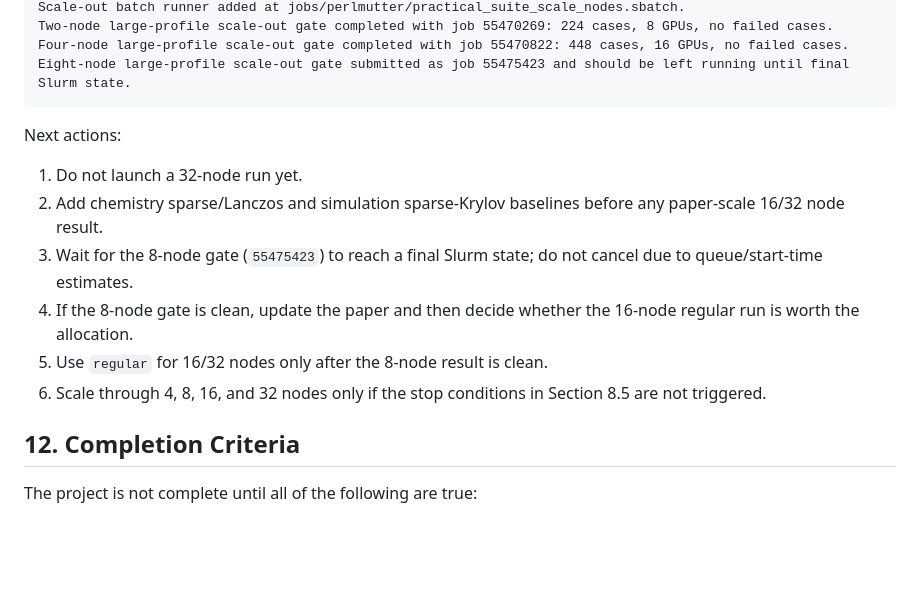
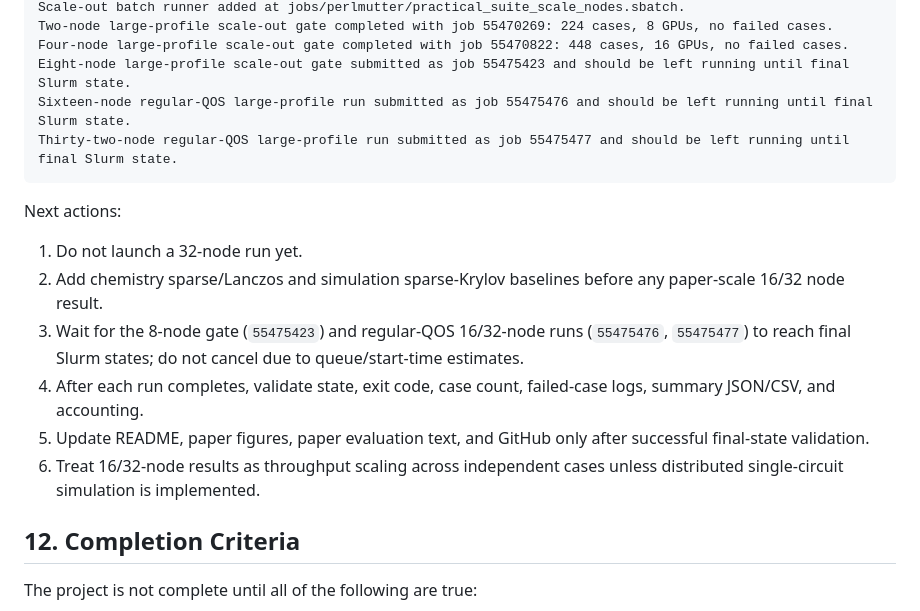
Before and after one commit to sunggonkim/QSupremacy, a Markdown page: plan.md, the part around the change. GitHub-like rendering; blank space fills up the shorter version.

````diff
--- a/plan.md
+++ b/plan.md
@@ -1011,16 +1011,18 @@ Scale-out batch runner added at jobs/perlmutter/practical_suite_scale_nodes.sbat
 Two-node large-profile scale-out gate completed with job 55470269: 224 cases, 8 GPUs, no failed cases.
 Four-node large-profile scale-out gate completed with job 55470822: 448 cases, 16 GPUs, no failed cases.
 Eight-node large-profile scale-out gate submitted as job 55475423 and should be left running until final Slurm state.
+Sixteen-node regular-QOS large-profile run submitted as job 55475476 and should be left running until final Slurm state.
+Thirty-two-node regular-QOS large-profile run submitted as job 55475477 and should be left running until final Slurm state.
 ```
 
 Next actions:
 
 1. Do not launch a 32-node run yet.
 2. Add chemistry sparse/Lanczos and simulation sparse-Krylov baselines before any paper-scale 16/32 node result.
-3. Wait for the 8-node gate (`55475423`) to reach a final Slurm state; do not cancel due to queue/start-time estimates.
-4. If the 8-node gate is clean, update the paper and then decide whether the 16-node regular run is worth the allocation.
-5. Use `regular` for 16/32 nodes only after the 8-node result is clean.
-6. Scale through 4, 8, 16, and 32 nodes only if the stop conditions in Section 8.5 are not triggered.
+3. Wait for the 8-node gate (`55475423`) and regular-QOS 16/32-node runs (`55475476`, `55475477`) to reach final Slurm states; do not cancel due to queue/start-time estimates.
+4. After each run completes, validate state, exit code, case count, failed-case logs, summary JSON/CSV, and accounting.
+5. Update README, paper figures, paper evaluation text, and GitHub only after successful final-state validation.
+6. Treat 16/32-node results as throughput scaling across independent cases unless distributed single-circuit simulation is implemented.
 
 ## 12. Completion Criteria
 
````
Also changed, not shown: README.md (+28 -0 lines).
